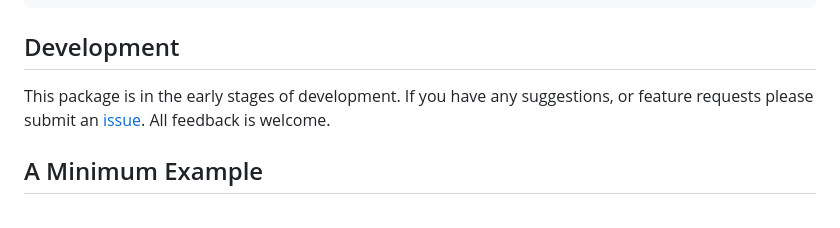
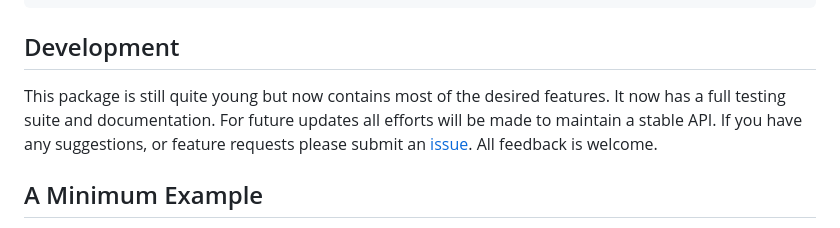
Before and after one commit to mrjoh3/ggtrack, a Markdown page: README.md, the part around one of its changes. Drawn GitHub-style.

Commit message:
complete tests update lifestage to stable

```diff
--- a/README.md
+++ b/README.md
@@ -51,8 +51,10 @@ sudo apt install libpng-dev libjpeg-dev
 
 ## Development
 
-This package is in the early stages of development. If you have any
-suggestions, or feature requests please submit an
+This package is still quite young but now contains most of the desired
+features. It now has a full testing suite and documentation. For future
+updates all efforts will be made to maintain a stable API. If you have
+any suggestions, or feature requests please submit an
 [issue](https://github.com/mrjoh3/ggtrack/issues). All feedback is
 welcome.
 
```
Also changed, not shown: other parts of README.md (+1 -1 lines), man/figures/README-example-1.png, 7 other files.
